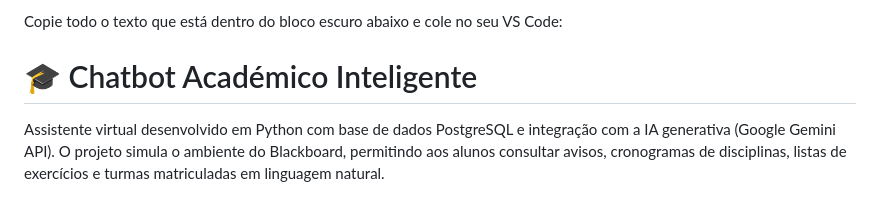
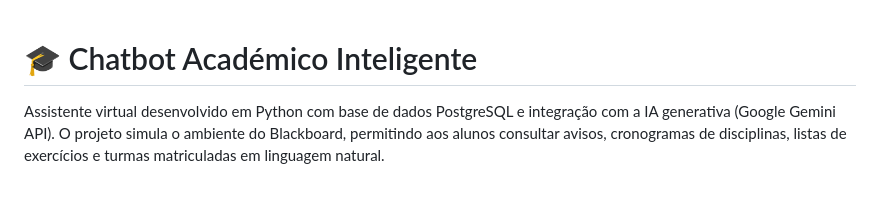
Before and after one commit to ArtIsolini/chatbot-academico, a Markdown page: README.md, the part around the change. Drawn GitHub-style.

Commit message:
Corrigindo formatação do README

```diff
--- a/README.md
+++ b/README.md
@@ -1,5 +1,3 @@
-Copie todo o texto que está dentro do bloco escuro abaixo e cole no seu VS Code:
-
 # 🎓 Chatbot Académico Inteligente
 
 Assistente virtual desenvolvido em Python com base de dados PostgreSQL e integração com a IA generativa (Google Gemini API). O projeto simula o ambiente do Blackboard, permitindo aos alunos consultar avisos, cronogramas de disciplinas, listas de exercícios e turmas matriculadas em linguagem natural.
```
